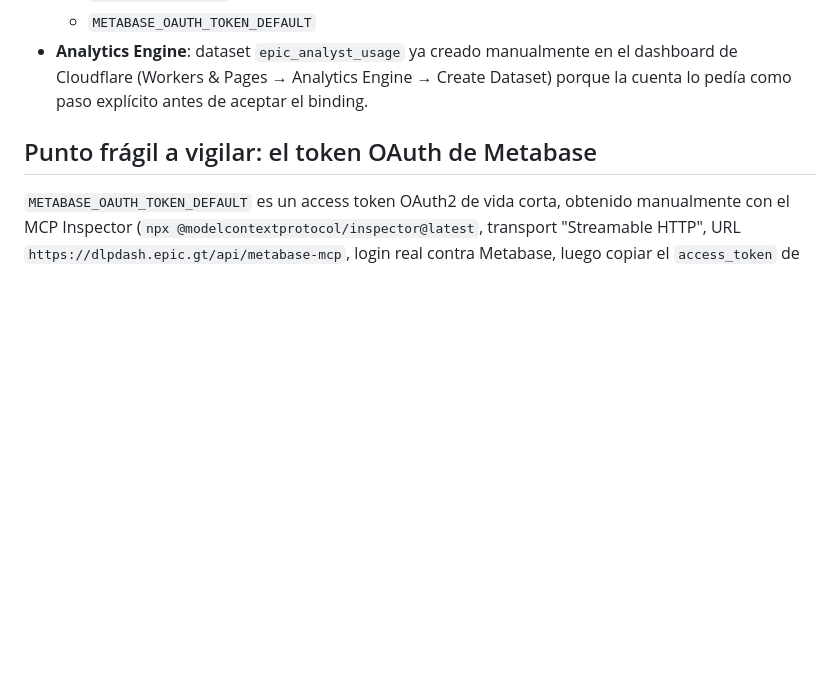
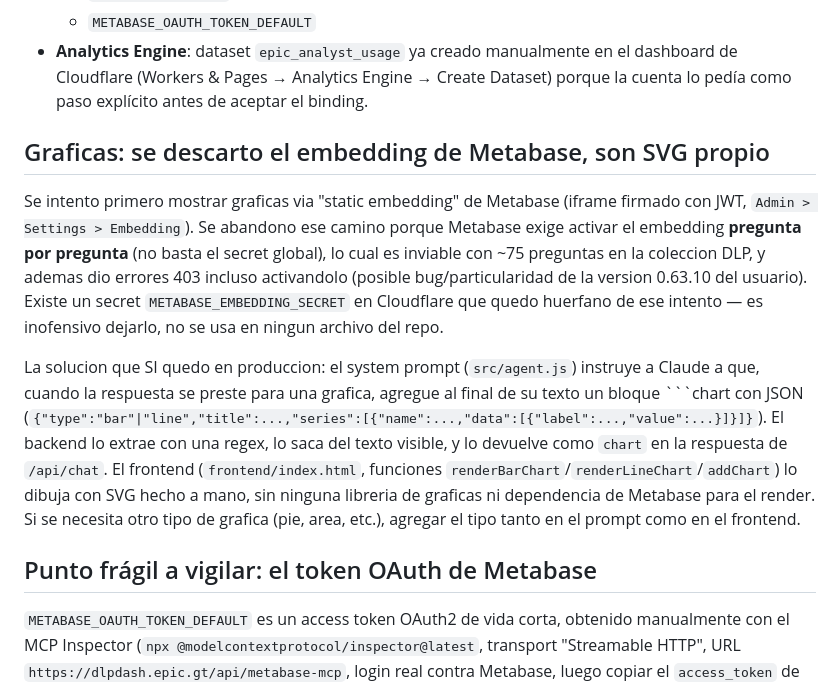
Before and after one commit to Mimergt/epic-analyst, a Markdown page: AGENT_CONTEXT.md, the part around the change. GitHub-like rendering; blank space fills up the shorter version.

Commit message:
Documentar en AGENT_CONTEXT.md por que se descarto el embedding de Metabase

```diff
--- a/AGENT_CONTEXT.md
+++ b/AGENT_CONTEXT.md
@@ -60,6 +60,28 @@ y copiar `.dev.vars` desde la copia de iCloud (no está en git, tiene secretos).
 - **Analytics Engine**: dataset `epic_analyst_usage` ya creado manualmente en el
   dashboard de Cloudflare (Workers & Pages → Analytics Engine → Create Dataset)
   porque la cuenta lo pedía como paso explícito antes de aceptar el binding.
+
+## Graficas: se descarto el embedding de Metabase, son SVG propio
+
+Se intento primero mostrar graficas via "static embedding" de Metabase (iframe
+firmado con JWT, `Admin > Settings > Embedding`). Se abandono ese camino porque
+Metabase exige activar el embedding **pregunta por pregunta** (no basta el
+secret global), lo cual es inviable con ~75 preguntas en la coleccion DLP, y
+ademas dio errores 403 incluso activandolo (posible bug/particularidad de la
+version 0.63.10 del usuario). Existe un secret `METABASE_EMBEDDING_SECRET` en
+Cloudflare que quedo huerfano de ese intento — es inofensivo dejarlo, no se usa
+en ningun archivo del repo.
+
+La solucion que SI quedo en produccion: el system prompt (`src/agent.js`)
+instruye a Claude a que, cuando la respuesta se preste para una grafica,
+agregue al final de su texto un bloque \`\`\`chart con JSON
+(`{"type":"bar"|"line","title":...,"series":[{"name":...,"data":[{"label":...,"value":...}]}]}`).
+El backend lo extrae con una regex, lo saca del texto visible, y lo devuelve
+como `chart` en la respuesta de `/api/chat`. El frontend (`frontend/index.html`,
+funciones `renderBarChart`/`renderLineChart`/`addChart`) lo dibuja con SVG
+hecho a mano, sin ninguna libreria de graficas ni dependencia de Metabase para
+el render. Si se necesita otro tipo de grafica (pie, area, etc.), agregar el
+tipo tanto en el prompt como en el frontend.
 
 ## Punto frágil a vigilar: el token OAuth de Metabase
 
```
